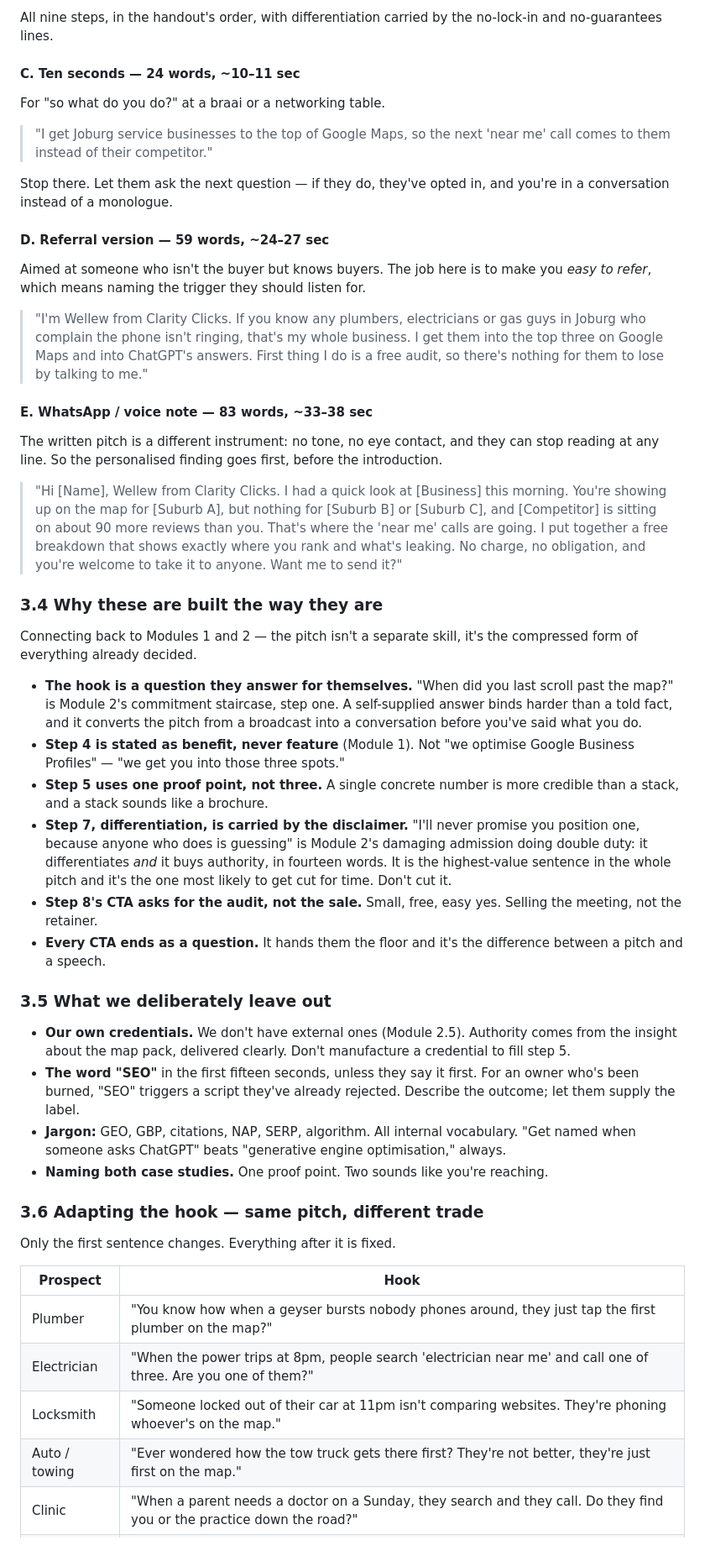
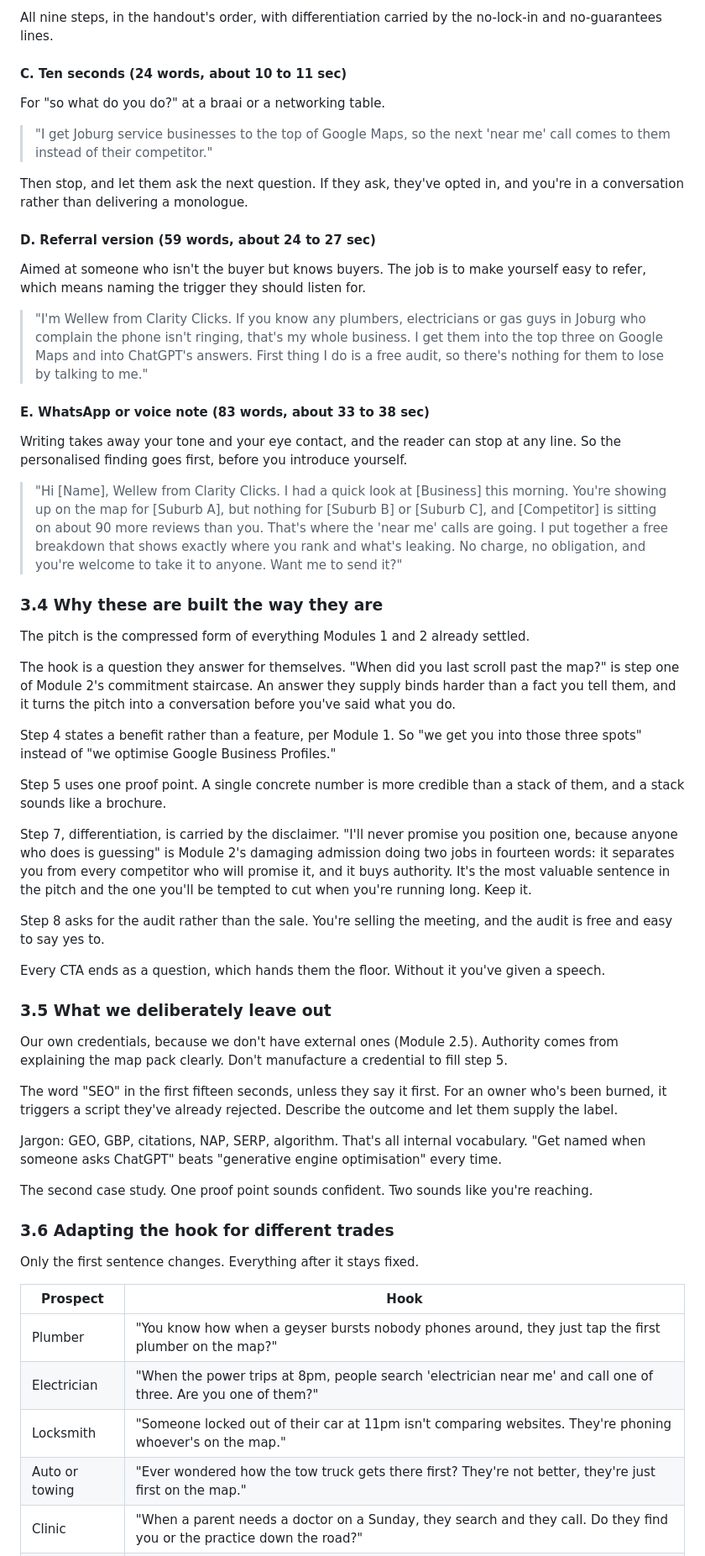
Before and after one commit to Wellew98/Clarity-Clicks, a Markdown page: docs/SALES-PLAYBOOK.md, the part around one of its changes. Shown at 84% size. Rendered like a GitHub page.

```diff
--- a/docs/SALES-PLAYBOOK.md
+++ b/docs/SALES-PLAYBOOK.md
@@ -508,30 +507,30 @@ differentiation are *implied* by the hook rather than stated — that's the trad
 All nine steps, in the handout's order, with differentiation carried by the no-lock-in and
 no-guarantees lines.
 
-#### C. Ten seconds — 24 words, ~10–11 sec
+#### C. Ten seconds (24 words, about 10 to 11 sec)
 
 For "so what do you do?" at a braai or a networking table.
 
 > "I get Joburg service businesses to the top of Google Maps, so the next 'near me' call comes
 > to them instead of their competitor."
 
-Stop there. Let them ask the next question — if they do, they've opted in, and you're in a
-conversation instead of a monologue.
+Then stop, and let them ask the next question. If they ask, they've opted in, and you're in a
+conversation rather than delivering a monologue.
 
-#### D. Referral version — 59 words, ~24–27 sec
+#### D. Referral version (59 words, about 24 to 27 sec)
 
-Aimed at someone who isn't the buyer but knows buyers. The job here is to make you *easy to
-refer*, which means naming the trigger they should listen for.
+Aimed at someone who isn't the buyer but knows buyers. The job is to make yourself easy to refer,
+which means naming the trigger they should listen for.
 
 > "I'm Wellew from Clarity Clicks. If you know any plumbers, electricians or gas guys in Joburg
 > who complain the phone isn't ringing, that's my whole business. I get them into the top three
 > on Google Maps and into ChatGPT's answers. First thing I do is a free audit, so there's nothing
 > for them to lose by talking to me."
 
-#### E. WhatsApp / voice note — 83 words, ~33–38 sec
+#### E. WhatsApp or voice note (83 words, about 33 to 38 sec)
 
-The written pitch is a different instrument: no tone, no eye contact, and they can stop reading
-at any line. So the personalised finding goes first, before the introduction.
+Writing takes away your tone and your eye contact, and the reader can stop at any line. So the
+personalised finding goes first, before you introduce yourself.
 
 > "Hi [Name], Wellew from Clarity Clicks. I had a quick look at [Business] this morning. You're
 > showing up on the map for [Suburb A], but nothing for [Suburb B] or [Suburb C], and
@@ -541,47 +540,53 @@ at any line. So the personalised finding goes first, before the introduction.
 
 ### 3.4 Why these are built the way they are
 
-Connecting back to Modules 1 and 2 — the pitch isn't a separate skill, it's the compressed form
-of everything already decided.
+The pitch is the compressed form of everything Modules 1 and 2 already settled.
 
-- **The hook is a question they answer for themselves.** "When did you last scroll past the map?"
-  is Module 2's commitment staircase, step one. A self-supplied answer binds harder than a told
-  fact, and it converts the pitch from a broadcast into a conversation before you've said what
-  you do.
-- **Step 4 is stated as benefit, never feature** (Module 1). Not "we optimise Google Business
-  Profiles" — "we get you into those three spots."
-- **Step 5 uses one proof point, not three.** A single concrete number is more credible than a
-  stack, and a stack sounds like a brochure.
-- **Step 7, differentiation, is carried by the disclaimer.** "I'll never promise you position
-  one, because anyone who does is guessing" is Module 2's damaging admission doing double duty:
-  it differentiates *and* it buys authority, in fourteen words. It is the highest-value sentence
-  in the whole pitch and it's the one most likely to get cut for time. Don't cut it.
-- **Step 8's CTA asks for the audit, not the sale.** Small, free, easy yes. Selling the meeting,
-  not the retainer.
-- **Every CTA ends as a question.** It hands them the floor and it's the difference between a
-  pitch and a speech.
+The hook is a question they answer for themselves. "When did you last scroll past the map?" is
+step one of Module 2's commitment staircase. An answer they supply binds harder than a fact you
+tell them, and it turns the pitch into a conversation before you've said what you do.
+
+Step 4 states a benefit rather than a feature, per Module 1. So "we get you into those three
+spots" instead of "we optimise Google Business Profiles."
+
+Step 5 uses one proof point. A single concrete number is more credible than a stack of them, and
+a stack sounds like a brochure.
+
+Step 7, differentiation, is carried by the disclaimer. "I'll never promise you position one,
+because anyone who does is guessing" is Module 2's damaging admission doing two jobs in fourteen
+words: it separates you from every competitor who will promise it, and it buys authority. It's
+the most valuable sentence in the pitch and the one you'll be tempted to cut when you're running
+long. Keep it.
+
+Step 8 asks for the audit rather than the sale. You're selling the meeting, and the audit is free
+and easy to say yes to.
+
+Every CTA ends as a question, which hands them the floor. Without it you've given a speech.
 
 ### 3.5 What we deliberately leave out
 
-- **Our own credentials.** We don't have external ones (Module 2.5). Authority comes from the
-  insight about the map pack, delivered clearly. Don't manufacture a credential to fill step 5.
-- **The word "SEO"** in the first fifteen seconds, unless they say it first. For an owner who's
-  been burned, "SEO" triggers a script they've already rejected. Describe the outcome; let them
-  supply the label.
-- **Jargon:** GEO, GBP, citations, NAP, SERP, algorithm. All internal vocabulary. "Get named
-  when someone asks ChatGPT" beats "generative engine optimisation," always.
-- **Naming both case studies.** One proof point. Two sounds like you're reaching.
+Our own credentials, because we don't have external ones (Module 2.5). Authority comes from
+explaining the map pack clearly. Don't manufacture a credential to fill step 5.
 
-### 3.6 Adapting the hook — same pitch, different trade
+The word "SEO" in the first fifteen seconds, unless they say it first. For an owner who's been
+burned, it triggers a script they've already rejected. Describe the outcome and let them supply
+the label.
 
-Only the first sentence changes. Everything after it is fixed.
+Jargon: GEO, GBP, citations, NAP, SERP, algorithm. That's all internal vocabulary. "Get named
+when someone asks ChatGPT" beats "generative engine optimisation" every time.
+
+The second case study. One proof point sounds confident. Two sounds like you're reaching.
+
+### 3.6 Adapting the hook for different trades
+
+Only the first sentence changes. Everything after it stays fixed.
 
 | Prospect | Hook |
 |---|---|
 | Plumber | "You know how when a geyser bursts nobody phones around, they just tap the first plumber on the map?" |
 | Electrician | "When the power trips at 8pm, people search 'electrician near me' and call one of three. Are you one of them?" |
 | Locksmith | "Someone locked out of their car at 11pm isn't comparing websites. They're phoning whoever's on the map." |
-| Auto / towing | "Ever wondered how the tow truck gets there first? They're not better, they're just first on the map." |
+| Auto or towing | "Ever wondered how the tow truck gets there first? They're not better, they're just first on the map." |
 | Clinic | "When a parent needs a doctor on a Sunday, they search and they call. Do they find you or the practice down the road?" |
 | Gas supplier | "When someone runs out of gas mid-braai, they search 'gas near me' and phone the top result. That's a decision made in eleven seconds." |
 
```
Also changed, not shown: other parts of docs/SALES-PLAYBOOK.md (+50 -51 lines).
